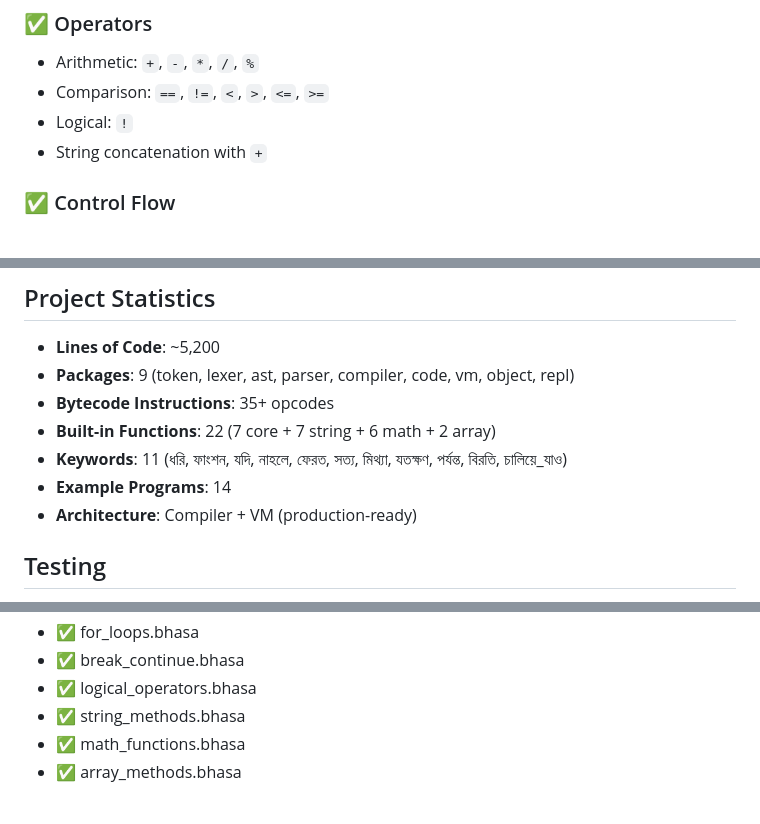
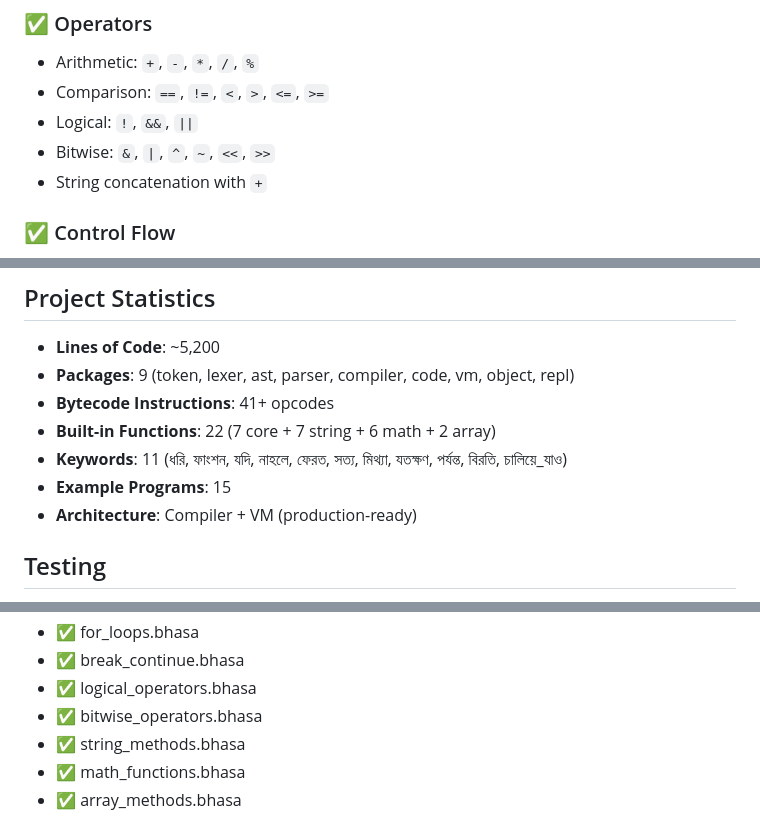
Before and after one commit to Uttam-Mahata/bhasa, a Markdown page: FEATURES.md, 3 parts joined by grey strips. GitHub-like rendering.

```diff
--- a/FEATURES.md
+++ b/FEATURES.md
@@ -139,7 +139,8 @@ Bhasa is a fully-functional **compiled** programming language that uses Bengali
 ### ✅ Operators
 - Arithmetic: `+`, `-`, `*`, `/`, `%`
 - Comparison: `==`, `!=`, `<`, `>`, `<=`, `>=`
-- Logical: `!`
+- Logical: `!`, `&&`, `||`
+- Bitwise: `&`, `|`, `^`, `~`, `<<`, `>>`
 - String concatenation with `+`
 
 ### ✅ Control Flow
@@ -274,10 +275,10 @@ This language draws inspiration from:
 
 - **Lines of Code**: ~5,200
 - **Packages**: 9 (token, lexer, ast, parser, compiler, code, vm, object, repl)
-- **Bytecode Instructions**: 35+ opcodes
+- **Bytecode Instructions**: 41+ opcodes
 - **Built-in Functions**: 22 (7 core + 7 string + 6 math + 2 array)
 - **Keywords**: 11 (ধরি, ফাংশন, যদি, নাহলে, ফেরত, সত্য, মিথ্যা, যতক্ষণ, পর্যন্ত, বিরতি, চালিয়ে_যাও)
-- **Example Programs**: 14
+- **Example Programs**: 15
 - **Architecture**: Compiler + VM (production-ready)
 
 ## Testing
@@ -295,6 +296,7 @@ All example programs have been tested and verified:
 - ✅ for_loops.bhasa
 - ✅ break_continue.bhasa
 - ✅ logical_operators.bhasa
+- ✅ bitwise_operators.bhasa
 - ✅ string_methods.bhasa
 - ✅ math_functions.bhasa
 - ✅ array_methods.bhasa
```
Also changed, not shown: other parts of FEATURES.md (+2 -2 lines), README.md (+1 -0 lines).
